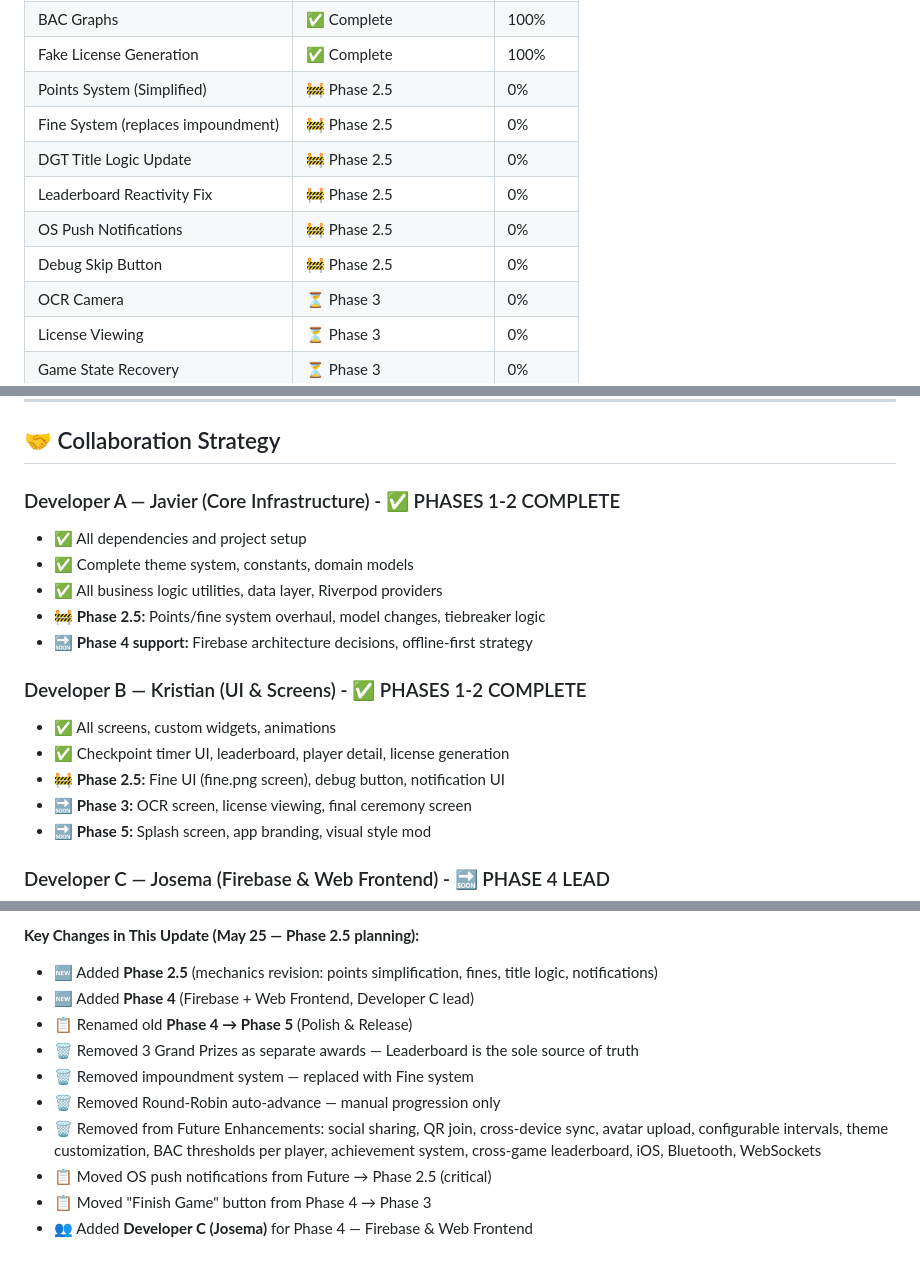
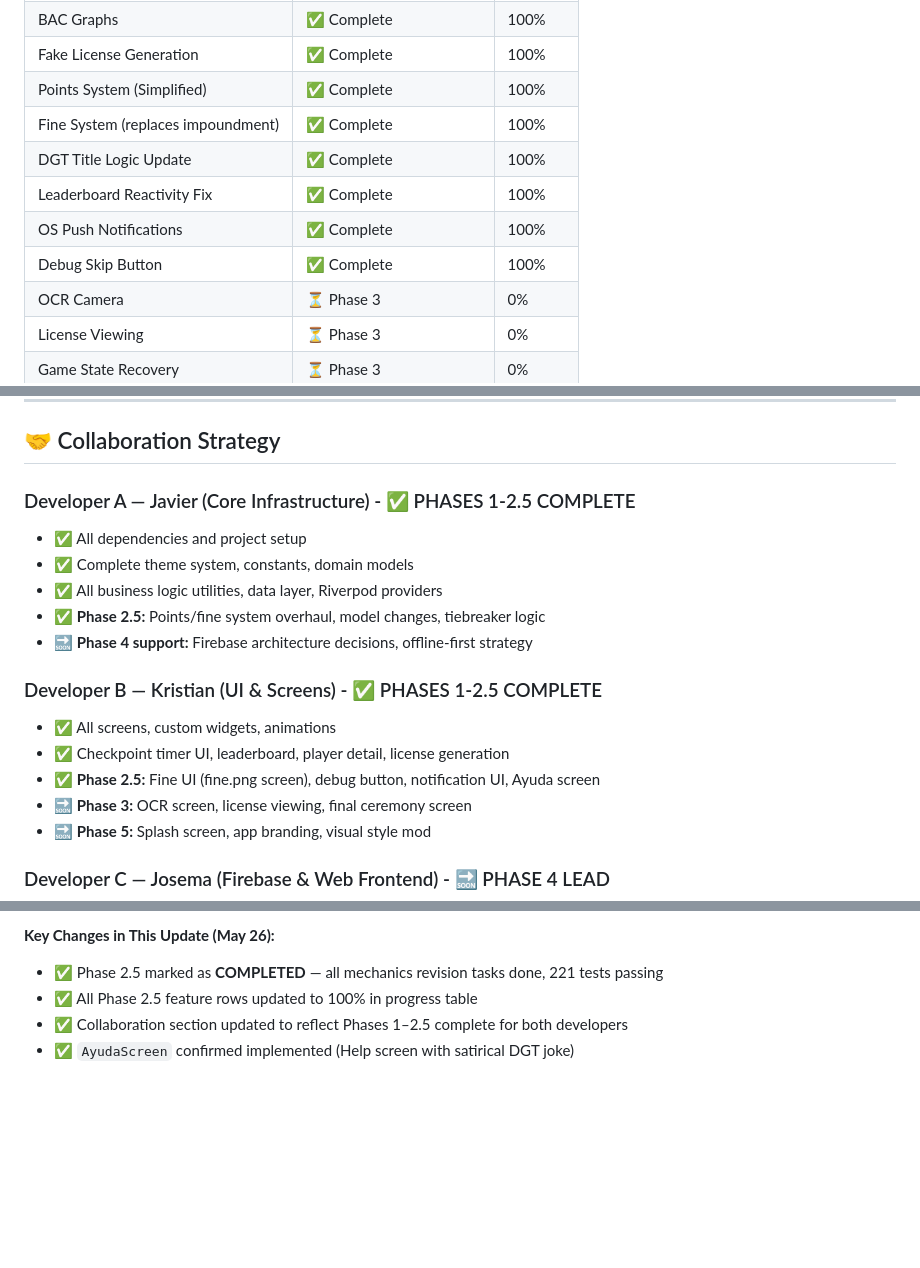
Before and after one commit to javierdmm97/dgv, a Markdown page: ROADMAP.md, 3 parts joined by grey strips. GitHub-like rendering; blank space fills up the shorter version.

```diff
--- a/ROADMAP.md
+++ b/ROADMAP.md
@@ -489,12 +491,12 @@ notifications/{id}
 | Leaderboard | ✅ Complete | 100% |
 | BAC Graphs | ✅ Complete | 100% |
 | Fake License Generation | ✅ Complete | 100% |
-| Points System (Simplified) | 🚧 Phase 2.5 | 0% |
-| Fine System (replaces impoundment) | 🚧 Phase 2.5 | 0% |
-| DGT Title Logic Update | 🚧 Phase 2.5 | 0% |
-| Leaderboard Reactivity Fix | 🚧 Phase 2.5 | 0% |
-| OS Push Notifications | 🚧 Phase 2.5 | 0% |
-| Debug Skip Button | 🚧 Phase 2.5 | 0% |
+| Points System (Simplified) | ✅ Complete | 100% |
+| Fine System (replaces impoundment) | ✅ Complete | 100% |
+| DGT Title Logic Update | ✅ Complete | 100% |
+| Leaderboard Reactivity Fix | ✅ Complete | 100% |
+| OS Push Notifications | ✅ Complete | 100% |
+| Debug Skip Button | ✅ Complete | 100% |
 | OCR Camera | ⏳ Phase 3 | 0% |
 | License Viewing | ⏳ Phase 3 | 0% |
 | Game State Recovery | ⏳ Phase 3 | 0% |
@@ -511,17 +513,17 @@ notifications/{id}
 
 ## 🤝 Collaboration Strategy
 
-### Developer A — Javier (Core Infrastructure) - ✅ PHASES 1-2 COMPLETE
+### Developer A — Javier (Core Infrastructure) - ✅ PHASES 1-2.5 COMPLETE
 - ✅ All dependencies and project setup
 - ✅ Complete theme system, constants, domain models
 - ✅ All business logic utilities, data layer, Riverpod providers
-- 🚧 **Phase 2.5:** Points/fine system overhaul, model changes, tiebreaker logic
+- ✅ **Phase 2.5:** Points/fine system overhaul, model changes, tiebreaker logic
 - 🔜 **Phase 4 support:** Firebase architecture decisions, offline-first strategy
 
-### Developer B — Kristian (UI & Screens) - ✅ PHASES 1-2 COMPLETE
+### Developer B — Kristian (UI & Screens) - ✅ PHASES 1-2.5 COMPLETE
 - ✅ All screens, custom widgets, animations
 - ✅ Checkpoint timer UI, leaderboard, player detail, license generation
-- 🚧 **Phase 2.5:** Fine UI (fine.png screen), debug button, notification UI
+- ✅ **Phase 2.5:** Fine UI (fine.png screen), debug button, notification UI, Ayuda screen
 - 🔜 **Phase 3:** OCR screen, license viewing, final ceremony screen
 - 🔜 **Phase 5:** Splash screen, app branding, visual style mod
 
@@ -555,12 +557,6 @@ notifications/{id}
 
-**Key Changes in This Update (May 25 — Phase 2.5 planning):**
-- 🆕 Added **Phase 2.5** (mechanics revision: points simplification, fines, title logic, notifications)
-- 🆕 Added **Phase 4** (Firebase + Web Frontend, Developer C lead)
-- 📋 Renamed old **Phase 4 → Phase 5** (Polish & Release)
-- 🗑️ Removed 3 Grand Prizes as separate awards — Leaderboard is the sole source of truth
-- 🗑️ Removed impoundment system — replaced with Fine system
-- 🗑️ Removed Round-Robin auto-advance — manual progression only
-- 🗑️ Removed from Future Enhancements: social sharing, QR join, cross-device sync, avatar upload, configurable intervals, theme customization, BAC thresholds per player, achievement system, cross-game leaderboard, iOS, Bluetooth, WebSockets
-- 📋 Moved OS push notifications from Future → Phase 2.5 (critical)
-- 📋 Moved "Finish Game" button from Phase 4 → Phase 3
-- 👥 Added **Developer C (Josema)** for Phase 4 — Firebase & Web Frontend
+**Key Changes in This Update (May 26):**
+- ✅ Phase 2.5 marked as **COMPLETED** — all mechanics revision tasks done, 221 tests passing
+- ✅ All Phase 2.5 feature rows updated to 100% in progress table
+- ✅ Collaboration section updated to reflect Phases 1–2.5 complete for both developers
+- ✅ `AyudaScreen` confirmed implemented (Help screen with satirical DGT joke)
```
Also changed, not shown: other parts of ROADMAP.md (+6 -4 lines), README.md (+62 -29 lines).
